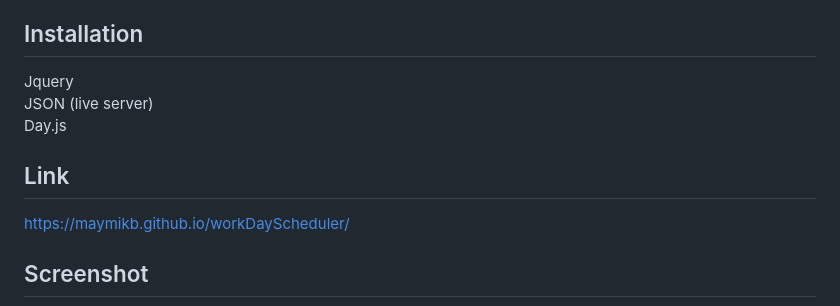
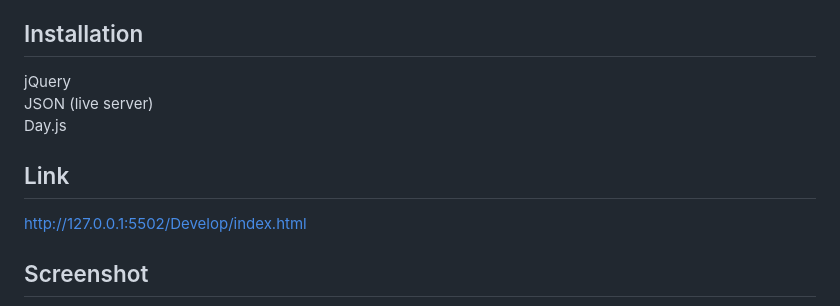
Before and after one commit to maymikb/workDayScheduler, a Markdown page: README.md, the part around the change. GitHub-like rendering.

Commit message:
update link, final touches

```diff
--- a/README.md
+++ b/README.md
@@ -20,13 +20,13 @@ The work day scheduler app is a week day planner to help manage one’s schedule
 
 
 ## Installation
-<div>Jquery </div>
+<div>jQuery </div>
 <div>JSON (live server)</div>
 <div>Day.js</div>
 
 
 ## Link
-https://maymikb.github.io/workDayScheduler/
+http://127.0.0.1:5502/Develop/index.html
 
 ## Screenshot
 ![](./Assets/appScreenshot.png)
```
Also changed, not shown: Assets/appScreenshot-1.png (renamed from Assets/appScreenshot.png).
